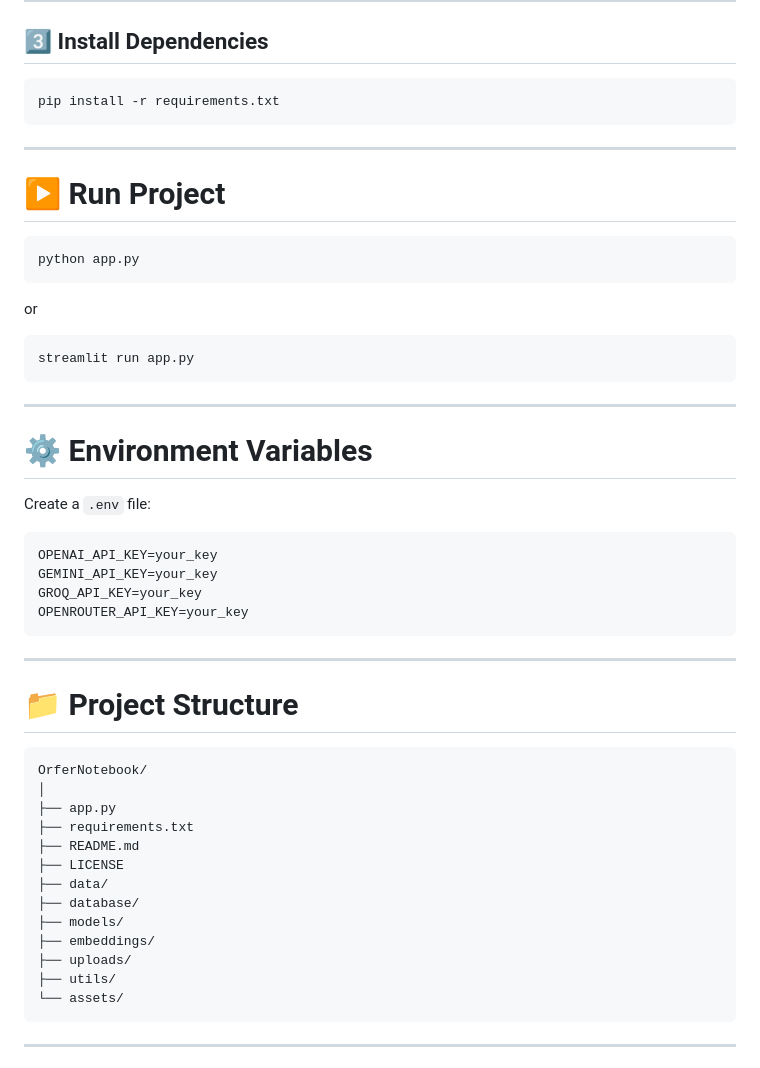
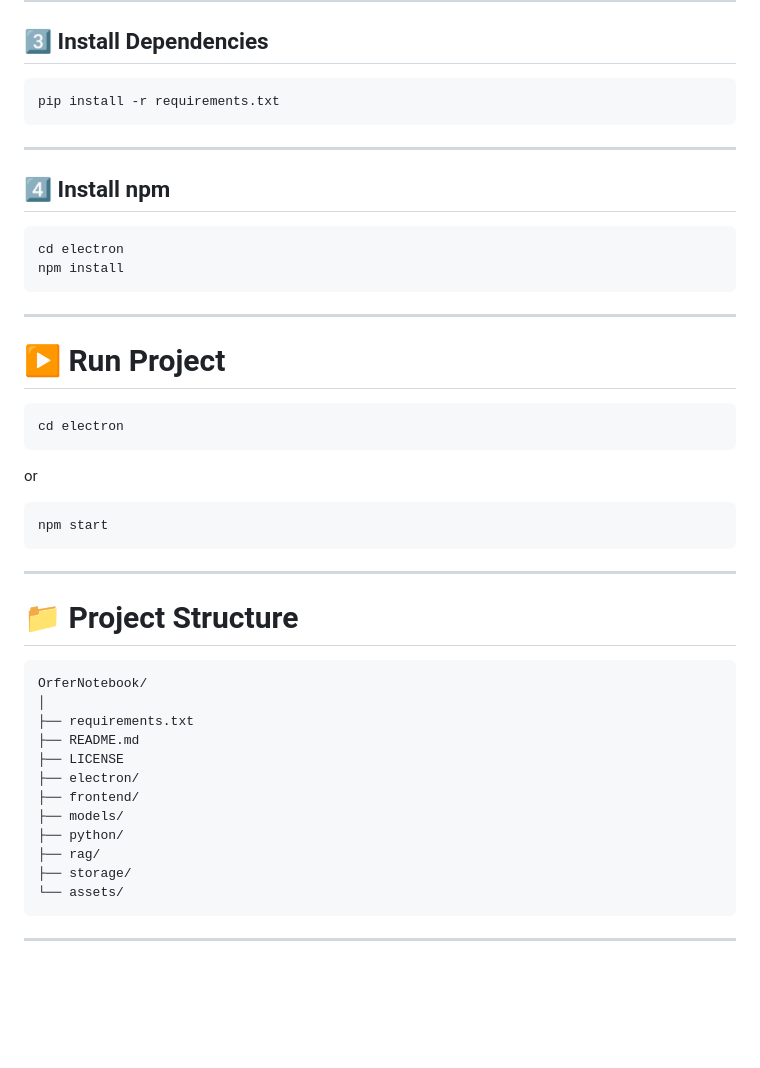
Before and after one commit to Hari7383/OrferNotebook, a Markdown page: README.md, the part around the change. GitHub-like rendering; blank space fills up the shorter version.

````diff
--- a/README.md
+++ b/README.md
@@ -134,29 +134,25 @@ pip install -r requirements.txt
 
 ---
 
+## 4️⃣ Install npm
+
+```bash
+cd electron
+npm install
+```
+
+---
+
 # ▶️ Run Project
 
 ```bash
-python app.py
+cd electron
 ```
 
 or
 
 ```bash
-streamlit run app.py
-```
-
----
-
-# ⚙️ Environment Variables
-
-Create a `.env` file:
-
-```env
-OPENAI_API_KEY=your_key
-GEMINI_API_KEY=your_key
-GROQ_API_KEY=your_key
-OPENROUTER_API_KEY=your_key
+npm start
 ```
 
 ---
@@ -166,16 +162,15 @@ OPENROUTER_API_KEY=your_key
 ```text
 OrferNotebook/
 │
-├── app.py
 ├── requirements.txt
 ├── README.md
 ├── LICENSE
-├── data/
-├── database/
+├── electron/
+├── frontend/
 ├── models/
-├── embeddings/
-├── uploads/
-├── utils/
+├── python/
+├── rag/
+├── storage/
 └── assets/
 ```
 
````
